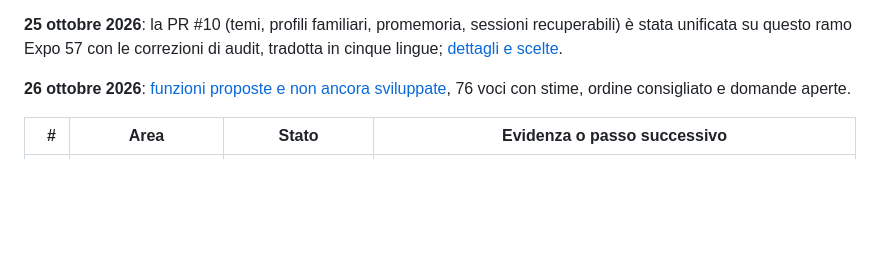
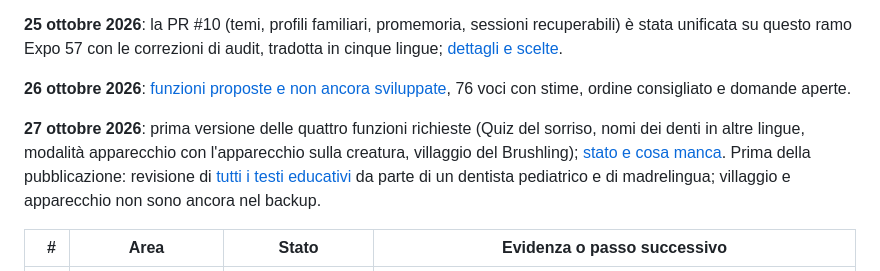
Before and after one commit to fz1101hub/sparkly-brush, a Markdown page: todo.md, the part around the change. Drawn GitHub-style; blank space fills up the shorter version.

Commit message:
docs: stato delle quattro funzioni richieste in todo.md
Co-Authored-By: Claude Opus 5.5 <noreply@anthropic.com>
Claude-Session: https://claude.ai/code/session_01HRJ7tyEViFNpRujAFfKCkF

```diff
--- a/todo.md
+++ b/todo.md
@@ -5,6 +5,8 @@ Aggiornato il 14 ottobre 2026 (sviluppo autonomo del 13 ottobre, [dettagli](docs
 **25 ottobre 2026**: la PR #10 (temi, profili familiari, promemoria, sessioni recuperabili) è stata unificata su questo ramo Expo 57 con le correzioni di audit, tradotta in cinque lingue; [dettagli e scelte](docs/unificazione-pr10-2026-10-25.md).
 
 **26 ottobre 2026**: [funzioni proposte e non ancora sviluppate](docs/funzioni-proposte-2026-10-26.md), 76 voci con stime, ordine consigliato e domande aperte.
+
+**27 ottobre 2026**: prima versione delle quattro funzioni richieste (Quiz del sorriso, nomi dei denti in altre lingue, modalità apparecchio con l'apparecchio sulla creatura, villaggio del Brushling); [stato e cosa manca](docs/funzioni-proposte-2026-10-26.md#stato-al-27-ottobre-prima-versione-realizzata). Prima della pubblicazione: revisione di [tutti i testi educativi](docs/contenuti-da-validare-2026-10-27.md) da parte di un dentista pediatrico e di madrelingua; villaggio e apparecchio non sono ancora nel backup.
 
 | # | Area | Stato | Evidenza o passo successivo |
 |---:|---|---|---|
```
